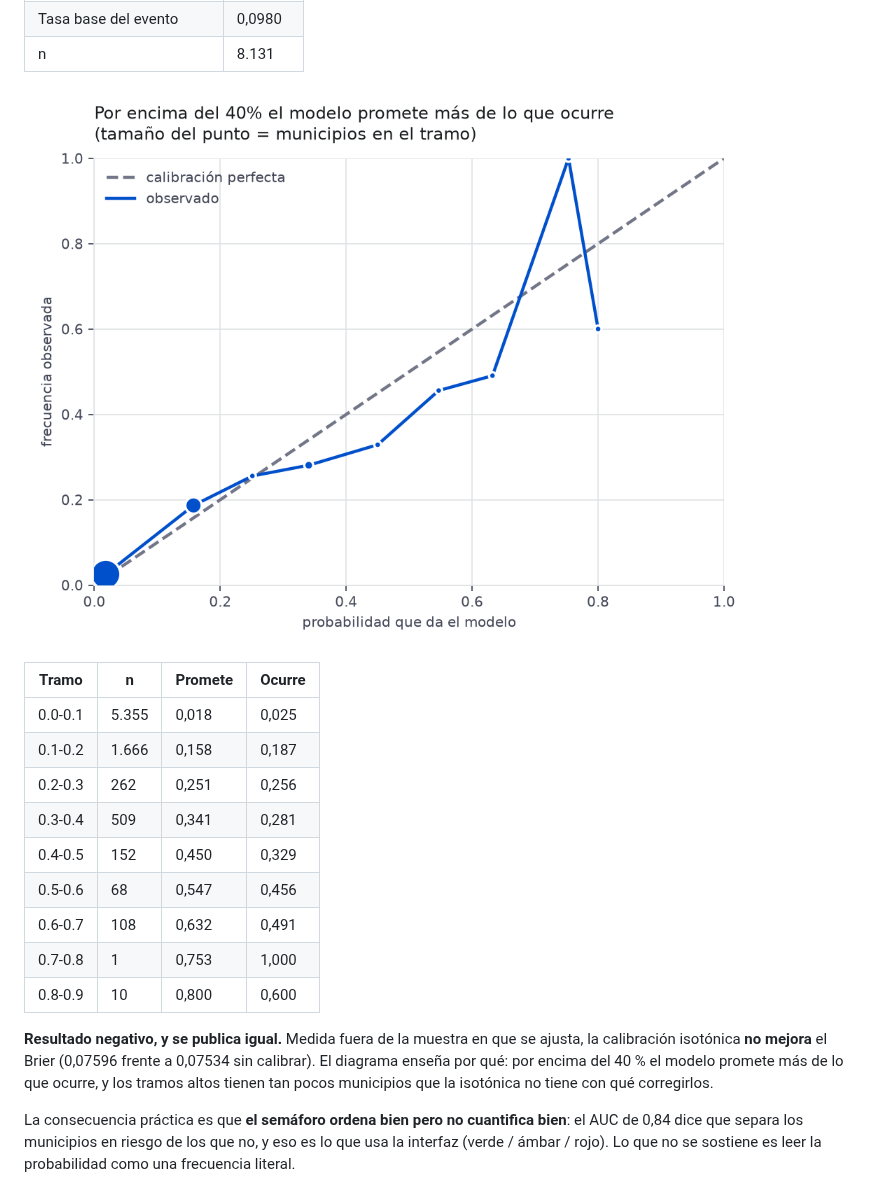
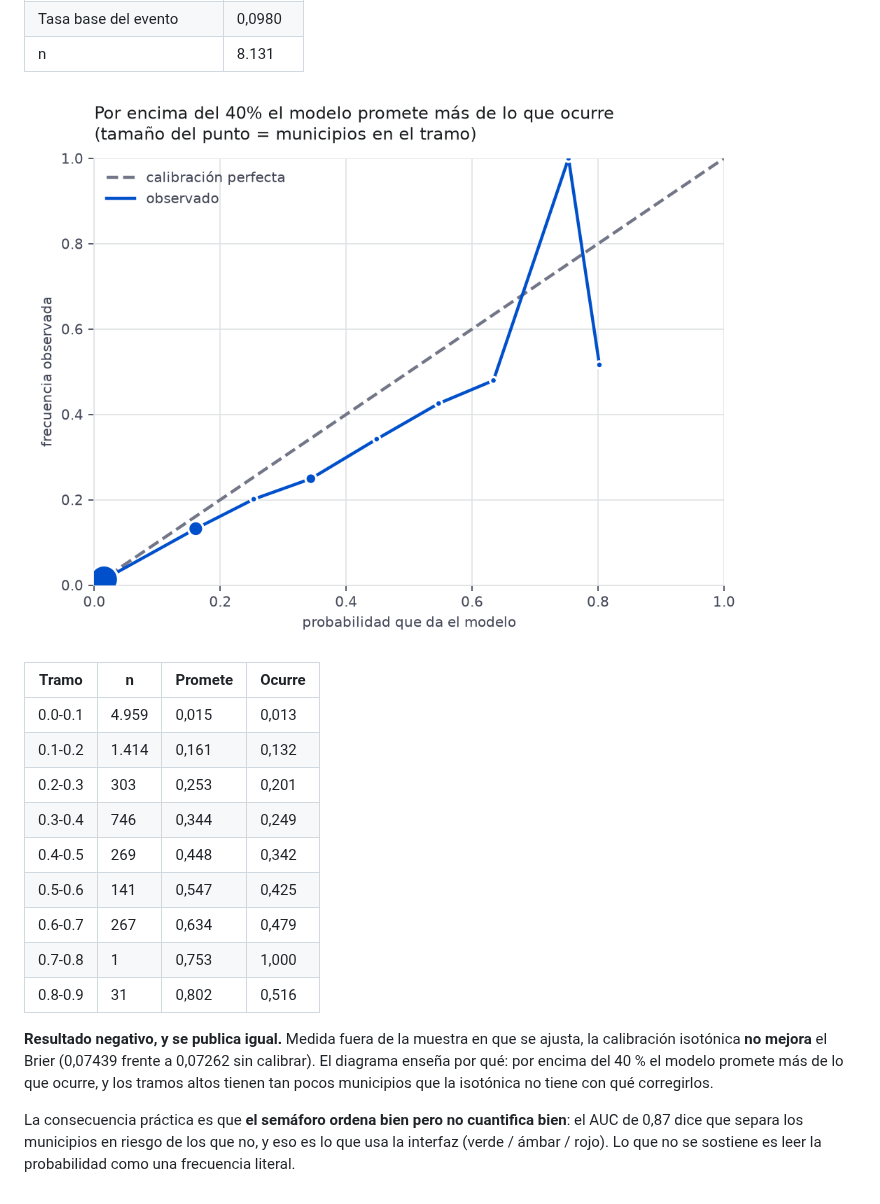
Before and after one commit to igoikofanega/territorio-engine, a Markdown page: docs/evaluacion/informe.md, the part around one of its changes. GitHub-like rendering; pictures changed too: docs/evaluacion/fiabilidad.png.

```diff
--- a/docs/evaluacion/informe.md
+++ b/docs/evaluacion/informe.md
@@ -111,23 +111,23 @@ no ha visto.
 
 | Tramo | n | Promete | Ocurre |
 |---|---|---|---|
-| 0.0-0.1 | 5.355 | 0,018 | 0,025 |
-| 0.1-0.2 | 1.666 | 0,158 | 0,187 |
-| 0.2-0.3 | 262 | 0,251 | 0,256 |
-| 0.3-0.4 | 509 | 0,341 | 0,281 |
-| 0.4-0.5 | 152 | 0,450 | 0,329 |
-| 0.5-0.6 | 68 | 0,547 | 0,456 |
-| 0.6-0.7 | 108 | 0,632 | 0,491 |
+| 0.0-0.1 | 4.959 | 0,015 | 0,013 |
+| 0.1-0.2 | 1.414 | 0,161 | 0,132 |
+| 0.2-0.3 | 303 | 0,253 | 0,201 |
+| 0.3-0.4 | 746 | 0,344 | 0,249 |
+| 0.4-0.5 | 269 | 0,448 | 0,342 |
+| 0.5-0.6 | 141 | 0,547 | 0,425 |
+| 0.6-0.7 | 267 | 0,634 | 0,479 |
 | 0.7-0.8 | 1 | 0,753 | 1,000 |
-| 0.8-0.9 | 10 | 0,800 | 0,600 |
+| 0.8-0.9 | 31 | 0,802 | 0,516 |
 
 **Resultado negativo, y se publica igual.** Medida fuera de la muestra en que se ajusta,
-la calibración isotónica **no mejora** el Brier (0,07596 frente a
-0,07534 sin calibrar). El diagrama enseña por qué: por encima del
+la calibración isotónica **no mejora** el Brier (0,07439 frente a
+0,07262 sin calibrar). El diagrama enseña por qué: por encima del
 40 % el modelo promete más de lo que ocurre, y los tramos altos tienen tan pocos
 municipios que la isotónica no tiene con qué corregirlos.
 
 La consecuencia práctica es que **el semáforo ordena bien pero no cuantifica bien**: el
-AUC de 0,84 dice que separa los municipios en riesgo de los que no, y eso es lo
+AUC de 0,87 dice que separa los municipios en riesgo de los que no, y eso es lo
 que usa la interfaz (verde / ámbar / rojo). Lo que no se sostiene es leer la probabilidad
 como una frecuencia literal.
```
Also changed, not shown: other parts of docs/evaluacion/informe.md (+16 -16 lines), README.md (+28 -11 lines), docs/evaluacion/error-por-estrato.png, docs/evaluacion/importancia.png, 3 other files.
